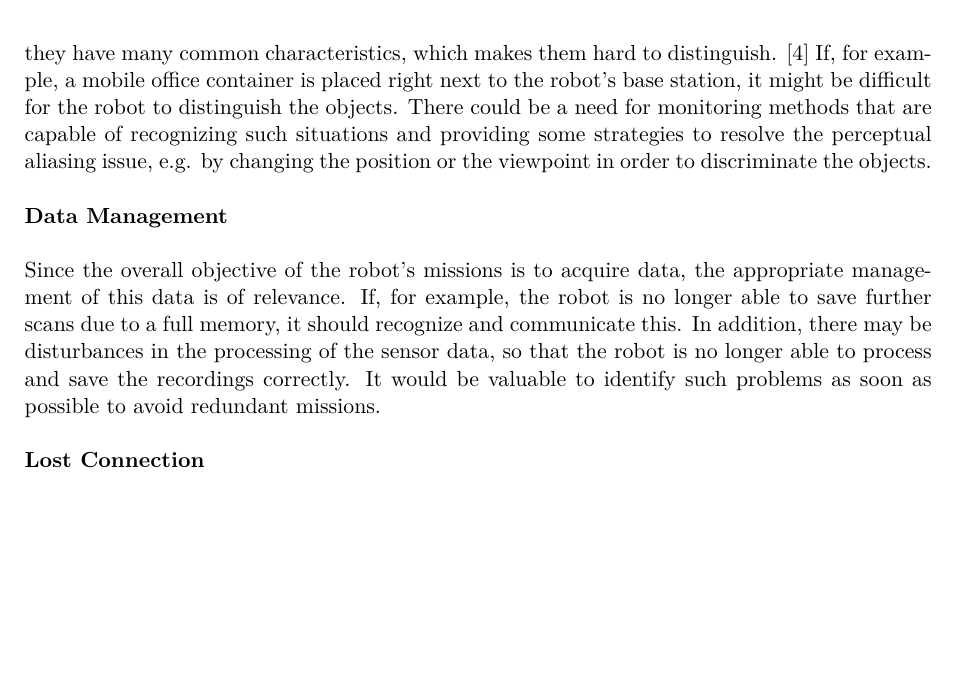
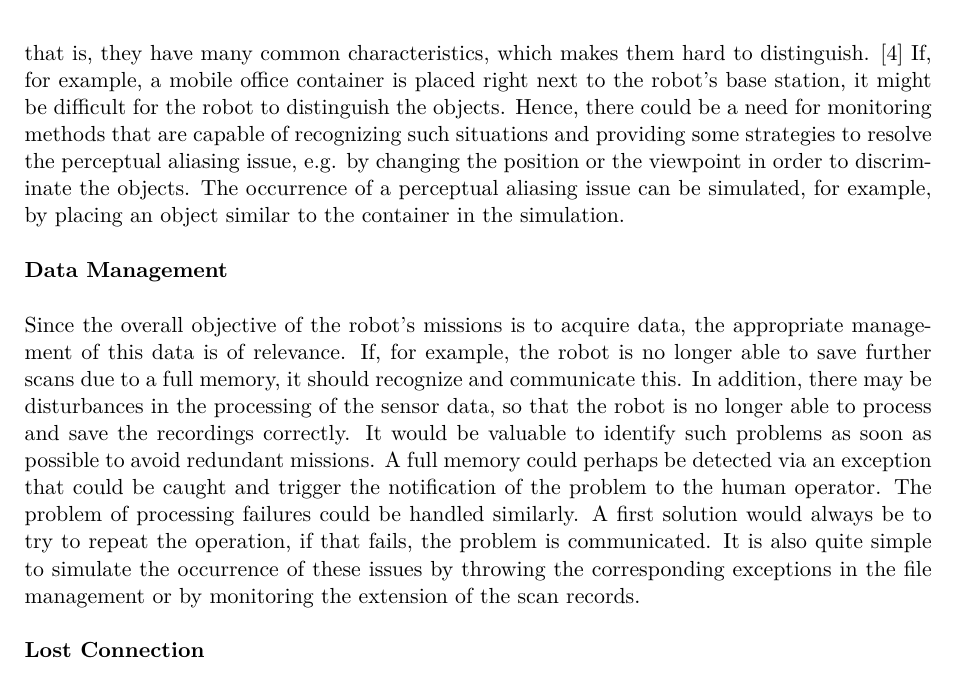
Before and after one commit to tbohne/msc, a LaTeX thesis (thesis/thesis.tex): part of page 18 of 33, cut so that both start at the same text, the shorter picture padded with empty space. Compiled offline with pdfLaTeX.

Commit message:
further refine LTA challenges section

```diff
--- a/thesis/thesis.tex
+++ b/thesis/thesis.tex
@@ -321,8 +321,9 @@ that serves as shelter and provides the charging station. In addition to the nat
 that makes long-term place recognition particularly challenging - the perceptual aliasing issue. This problem refers to the fact that certain places and objects are very
 similar to each other, that is, they have many common characteristics, which makes them hard to distinguish. \cite{Han:2018}
 If, for example, a mobile office container is placed right next to the robot's base station, it might be difficult for the robot to distinguish the objects.
-There could be a need for monitoring methods that are capable of recognizing such situations and providing some strategies to resolve the perceptual aliasing issue,
-e.g. by changing the position or the viewpoint in order to discriminate the objects.\newline
+Hence, there could be a need for monitoring methods that are capable of recognizing such situations and providing some strategies to resolve the perceptual aliasing issue,
+e.g. by changing the position or the viewpoint in order to discriminate the objects. The occurrence of a perceptual aliasing issue can be simulated, for example,
+by placing an object similar to the container in the simulation.\newline
 
 \noindent
 \textbf{Data Management}\newline
@@ -331,7 +332,11 @@ e.g. by changing the position or the viewpoint in order to discriminate the obje
 Since the overall objective of the robot's missions is to acquire data, the appropriate management of this data is of relevance.
 If, for example, the robot is no longer able to save further scans due to a full memory, it should recognize and communicate this.
 In addition, there may be disturbances in the processing of the sensor data, so that the robot is no longer able to process and save the recordings correctly.
-It would be valuable to identify such problems as soon as possible to avoid redundant missions.\newline
+It would be valuable to identify such problems as soon as possible to avoid redundant missions.
+A full memory could perhaps be detected via an exception that could be caught and trigger the notification of the problem to the human operator.
+The problem of processing failures could be handled similarly. A first solution would always be to try to repeat the operation, if that fails, the problem is communicated.
+It is also quite simple to simulate the occurrence of these issues by throwing the corresponding exceptions in the file management or by monitoring the extension
+of the scan records.\newline
 
 \noindent
 \textbf{Lost Connection}\newline
```
